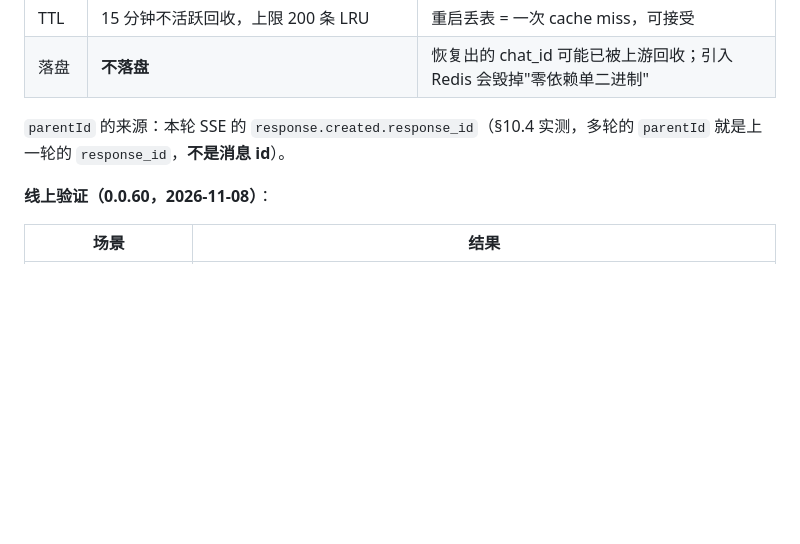
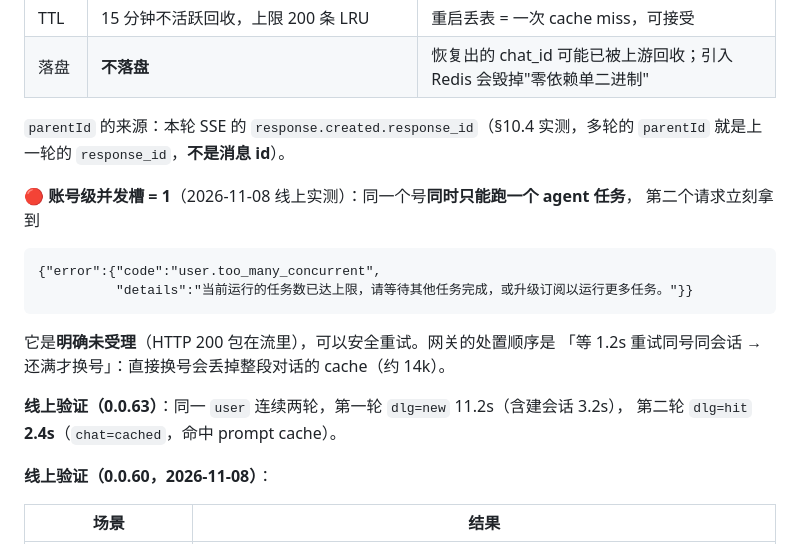
Before and after one commit to rsfree/qwen2api, a Markdown page: docs/UPSTREAM.md, the part around the change. Drawn GitHub-style; blank space fills up the shorter version.

Commit message:
docs(agent): 补对话粘性线上验证与"账号级并发槽=1"的实测记录
0.0.63 实测同一 user 连续两轮：
- 第一轮 dlg=new 11.2s（含建会话 3.2s）
- 第二轮 dlg=hit  2.4s（chat=cached，命中 prompt cache）

同时记下踩到的硬约束：上游 agent 的并发槽是账号级的、只有 1 个，
第二个请求会拿到 user.too_many_concurrent（明确未受理，可安全重试）。

````diff
--- a/docs/UPSTREAM.md
+++ b/docs/UPSTREAM.md
@@ -1287,6 +1287,20 @@ bundle 的模式表 `hn` 里 Agent 项固定 `{chatType:"agent_mode", subChatTyp
 `parentId` 的来源：本轮 SSE 的 `response.created.response_id`（§10.4 实测，多轮的
 `parentId` 就是上一轮的 `response_id`，**不是消息 id**）。
 
+🔴 **账号级并发槽 = 1**（2026-11-08 线上实测）：同一个号**同时只能跑一个 agent 任务**，
+第二个请求立刻拿到
+
+```
+{"error":{"code":"user.too_many_concurrent",
+          "details":"当前运行的任务数已达上限，请等待其他任务完成，或升级订阅以运行更多任务。"}}
+```
+
+它是**明确未受理**（HTTP 200 包在流里），可以安全重试。网关的处置顺序是
+「等 1.2s 重试同号同会话 → 还满才换号」：直接换号会丢掉整段对话的 cache（约 14k）。
+
+**线上验证（0.0.63）**：同一 `user` 连续两轮，第一轮 `dlg=new` 11.2s（含建会话 3.2s），
+第二轮 `dlg=hit` **2.4s**（`chat=cached`，命中 prompt cache）。
+
 **线上验证（0.0.60，2026-11-08）**：
 
 | 场景 | 结果 |
````
Also changed, not shown: README.md (+4 -0 lines).
